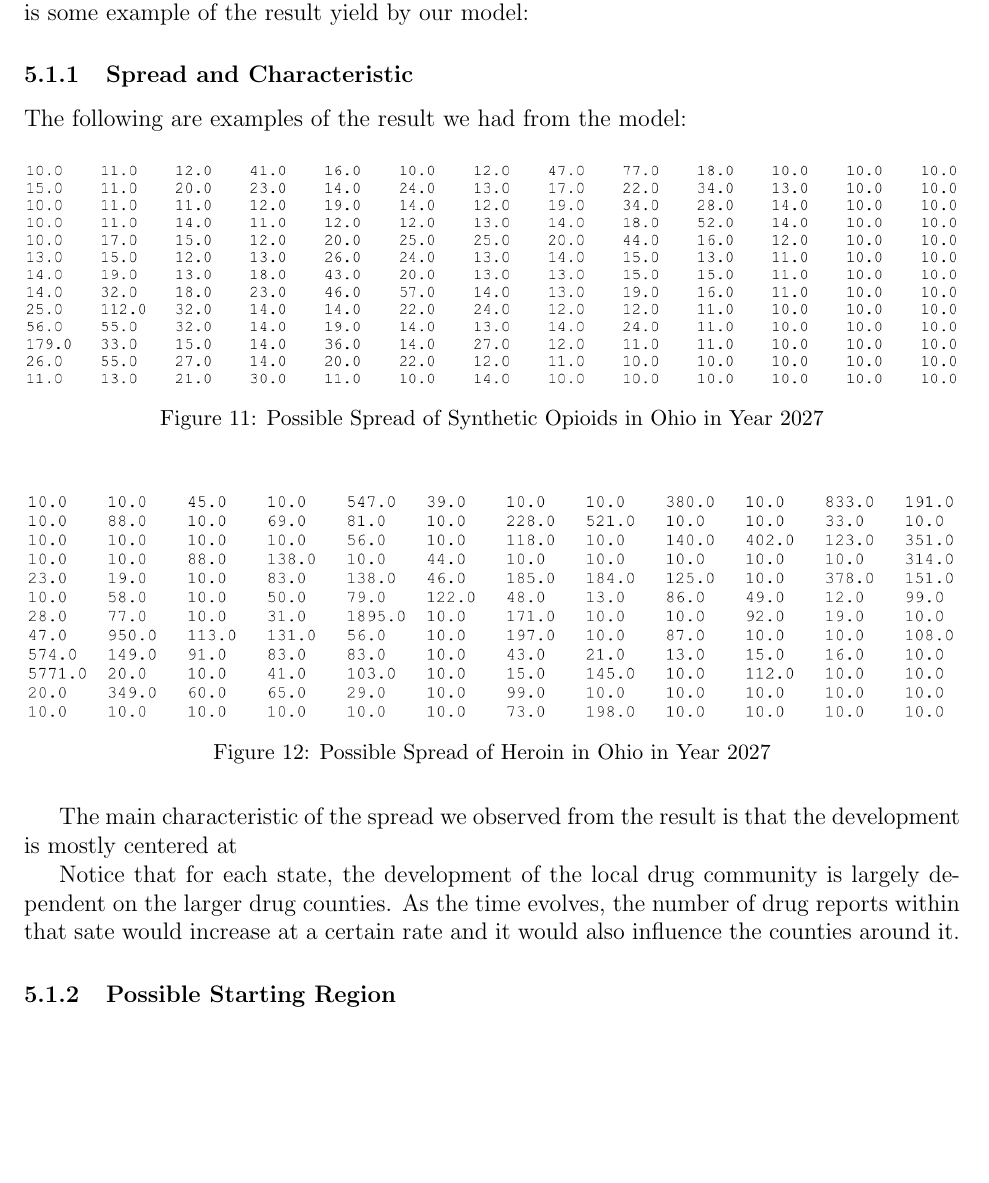
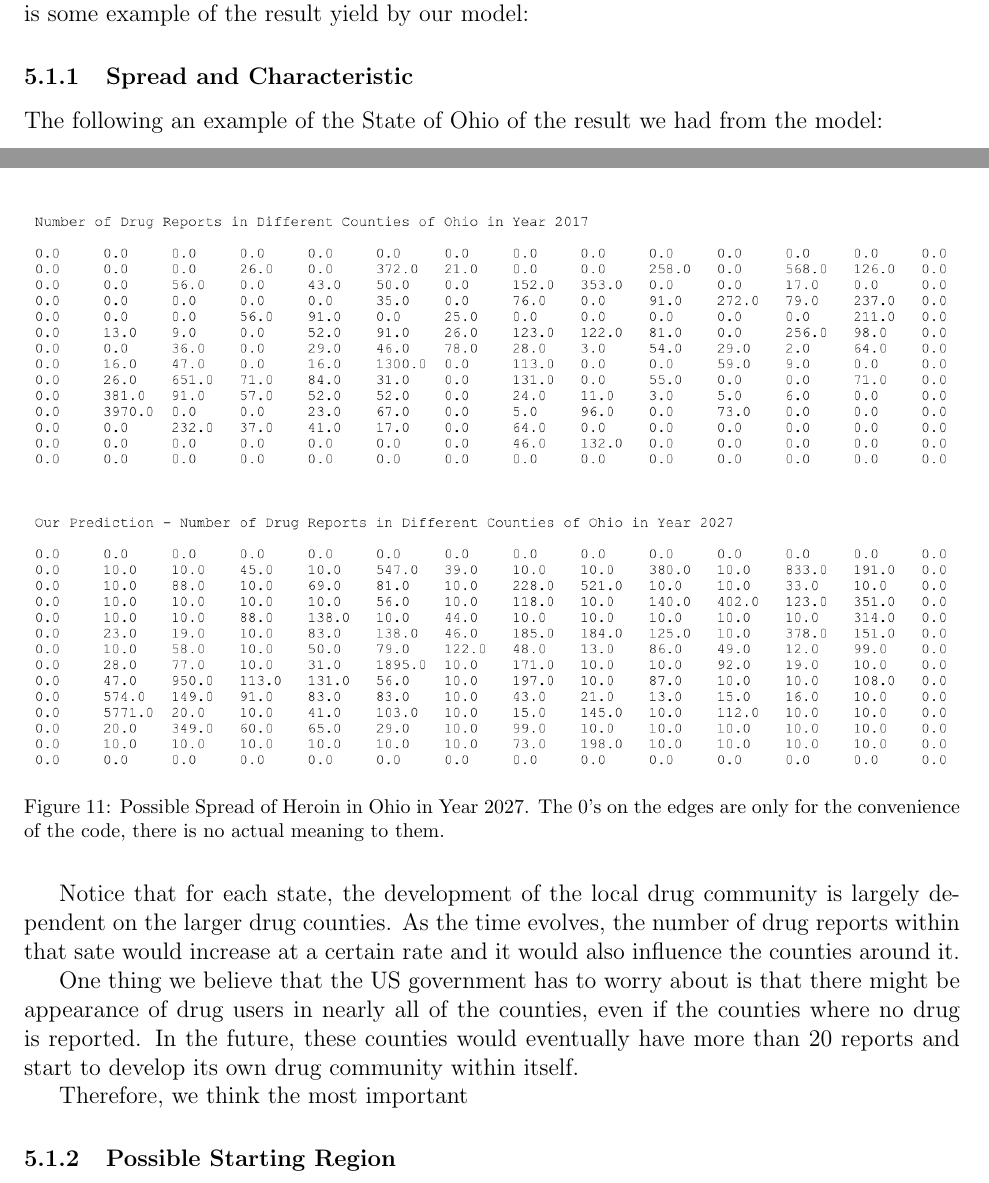
Before and after one commit to QiSunny/MCM-Problem-C, a LaTeX document (main.tex): part of page 11 of 13 before the commit and two parts of pages 10 and 11 of 13 after it, the two joined at a grey line, cut so that both start at the same text, the shorter picture padded with empty space. Compiled offline with pdfLaTeX.

Commit message:
some changes

```diff
--- a/main.tex
+++ b/main.tex
@@ -18,7 +18,7 @@
 \usepackage[usenames,dvipsnames]{color}
 \usepackage{xcolor}
 
-\usepackage[font=small]{caption}
+\usepackage[font=footnotesize]{caption}
 
 % set page margins
 \usepackage[top=1in, bottom = 0.7in, left=1in, right = 1in,letterpaper]{geometry}
@@ -476,25 +476,18 @@ According to our model running on each of the 5 states, we have predicted the tr
 
 Our first model was based on the data provided by the file MCM\_NFLIS\_Data.xlsx. Following is some example of the result yield by our model:
 \subsubsection{Spread and Characteristic}
-The following are examples of the result we had from the model:
-\begin{figure}[H]
-    \centering
-    \includegraphics[width = \textwidth]{OHS27.png}
-    \caption{Possible Spread of Synthetic Opioids in Ohio in Year 2027}
-    \label{OHS27}
-\end{figure}
+The following an example of the State of Ohio of the result we had from the model:
 \begin{figure}[H]
     \centering
     \includegraphics[width = \textwidth]{OHH27.png}
-    \caption{Possible Spread of Heroin in Ohio in Year 2027}
+    \caption{Possible Spread of Heroin in Ohio in Year 2027. The 0's on the edges are only for the convenience of the code, there is no actual meaning to them.}
     \label{OHH27}
 \end{figure}
-
-The main characteristic of the spread we observed from the result is that the development is mostly centered at
-
 Notice that for each state, the development of the local drug community is largely dependent on the larger drug counties. As the time evolves, the number of drug reports within that sate would increase at a certain rate and it would also influence the counties around it.
 
+One thing we believe that the US government has to worry about is that there might be appearance of drug users in nearly all of the counties, even if the counties where no drug is reported. In the future, these counties would eventually have more than 20 reports and start to develop its own drug community within itself.
 
+Therefore, we think the most important
 
 \subsubsection{Possible Starting Region}
 By using Equation \ref{backwards}, we can get the possible starting point of each type of drug in each sate. Following are some examples of the result yield by our model.
```
Also changed, not shown: OHH27.png.
